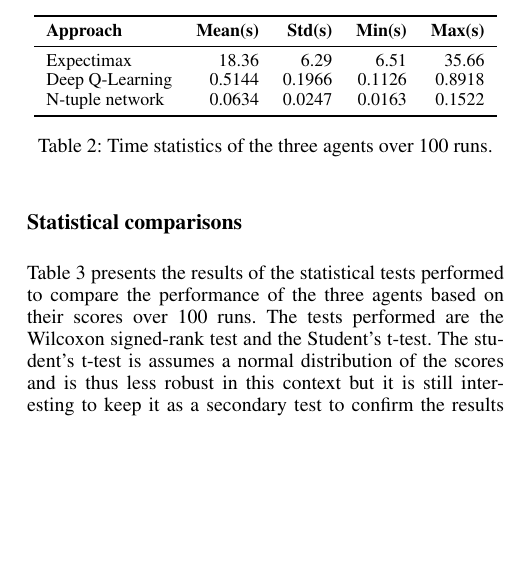
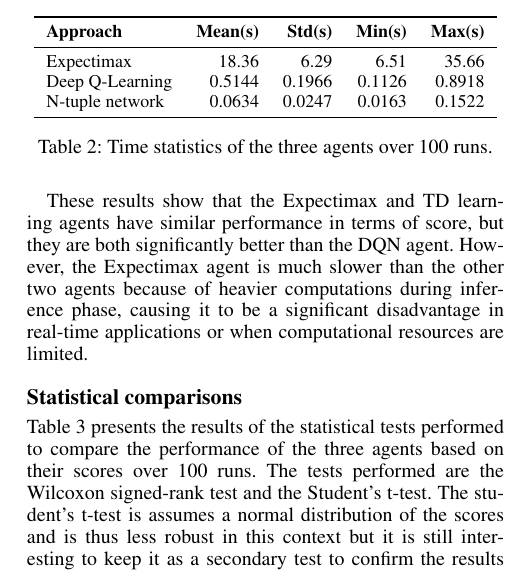
Before and after one commit to Somsro/infoH410, a LaTeX paper (report/Formatting-Instructions-LaTeX-2026.tex): part of one column of page 3 of 4, cut so that both start at the same text, the shorter picture padded with empty space. The pictures show the PDF file report/Formatting-Instructions-LaTeX-2026.pdf that the author committed with the source.

Commit message:
Report Final

```diff
--- a/report/Formatting-Instructions-LaTeX-2026.tex
+++ b/report/Formatting-Instructions-LaTeX-2026.tex
@@ -360,6 +360,9 @@ The value function is approximated using an N-tuple network composed of lookup t
         \label{tab:time_stats}
     \end{table}
 
+    These results show that the Expectimax and TD learning agents have similar performance in terms of score, but they are both significantly better than the DQN agent.
+    However, the Expectimax agent is much slower than the other two agents because of heavier computations during inference phase, causing it to be a significant disadvantage in real-time applications or when computational resources are limited.
+
     \subsection{Statistical comparisons} \label{sb:statistical_comparisons}
     Table \ref{tab:stat_tests} presents the results of the statistical tests performed to compare the performance of the three agents based on their scores over 100 runs.
     The tests performed are the Wilcoxon signed-rank test and the Student's t-test.
@@ -387,6 +390,8 @@ The value function is approximated using an N-tuple network composed of lookup t
         \caption{Statistical comparison of agent performances (Wilcoxon and Student's t based on scores) over 100 runs.}
         \label{tab:stat_tests}
     \end{table}
+
+These statistical tests support the  previous observations that the Expectimax and TD learning agents have similar performance in terms of score (the p-value is more than 0.05), but they are both significantly better than the DQN agent.
 
 \section{Conclusion}
     As seen in the section \textit{Training metrics}\ref{sb:training_metrics}, the DQN agent requires a very long training session to reach a mean score equivalent to the TD learning agent.
```
Also changed, not shown: report/Formatting-Instructions-LaTeX-2026.pdf, 1 other file.
